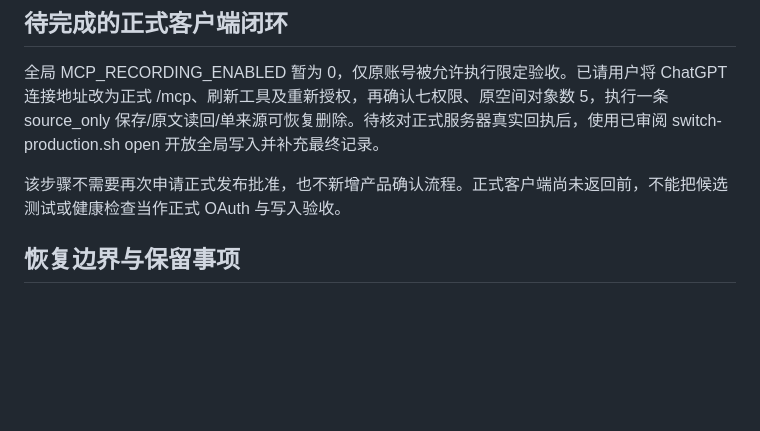
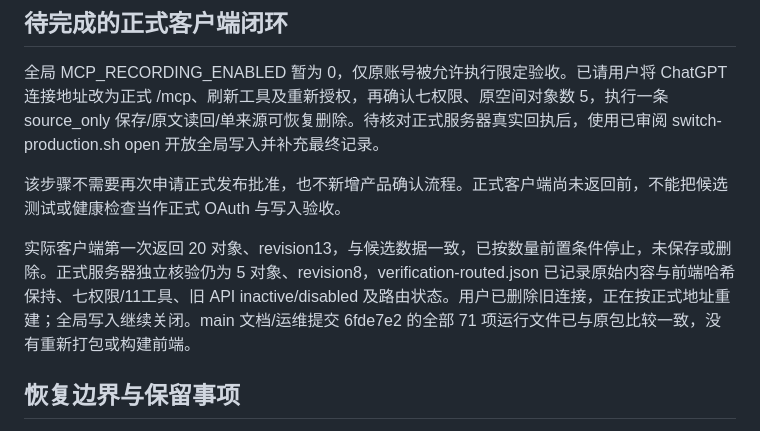
Before and after one commit to crgken/datavyx, a Markdown page: docs/50-运行记录/MCP正式发布报告-2026-11-12.md, the part around the change. GitHub-like rendering; blank space fills up the shorter version.

```diff
--- a/docs/50-运行记录/MCP正式发布报告-2026-11-12.md
+++ b/docs/50-运行记录/MCP正式发布报告-2026-11-12.md
@@ -60,6 +60,8 @@ AWS 同一运行提交通过 91 项真实 Neo4j 集成、12 项 HTTP、54 项单
 
 该步骤不需要再次申请正式发布批准，也不新增产品确认流程。正式客户端尚未返回前，不能把候选测试或健康检查当作正式 OAuth 与写入验收。
 
+实际客户端第一次返回 20 对象、revision13，与候选数据一致，已按数量前置条件停止，未保存或删除。正式服务器独立核验仍为 5 对象、revision8，verification-routed.json 已记录原始内容与前端哈希保持、七权限/11工具、旧 API inactive/disabled 及路由状态。用户已删除旧连接，正在按正式地址重建；全局写入继续关闭。main 文档/运维提交 6fde7e2 的全部 71 项运行文件已与原包比较一致，没有重新打包或构建前端。
+
 ## 恢复边界与保留事项
 
 新 MCP 写入或历史产生后，禁止旧库整卷覆盖或重开旧 API。使用兼容的 11 工具运行包恢复或前向修复；清单缺失 permanent_erasure=false 的旧包不能作为恢复目标。备份保留不可据此宣称所有副本已永久消失。
```
Also changed, not shown: docs/50-运行记录/MCP修改删除开发进度-2026-11-12.md (+2 -0 lines), docs/50-运行记录/MCP改造开发进度-2026-11-12.md (+4 -2 lines).
